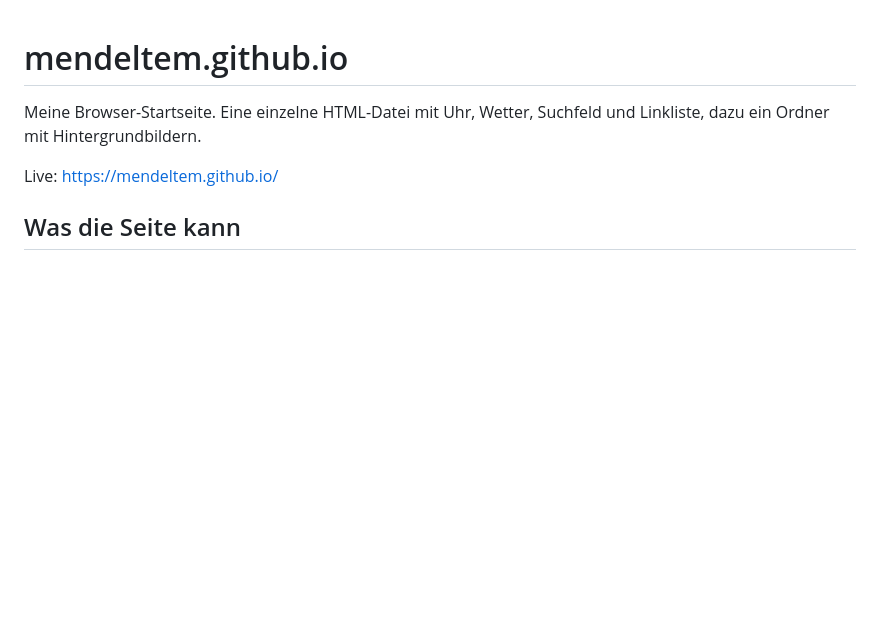
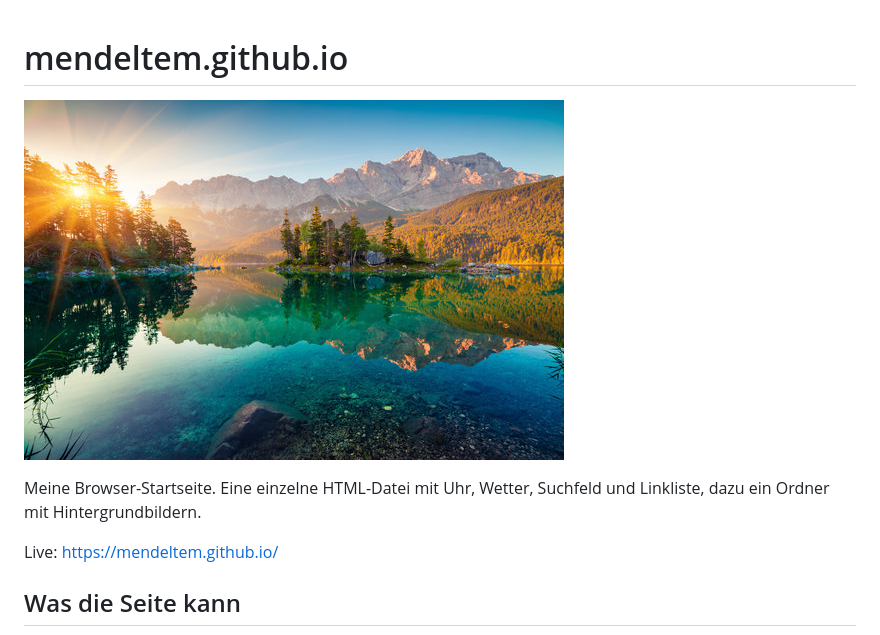
Before and after one commit to mendeltem/mendeltem.github.io, a Markdown page: README.md, the part around the change. Drawn GitHub-style; pictures changed too: readme.jpg (added); blank space fills up the shorter version.

Commit message:
Titelbild ins README aufnehmen
Co-Authored-By: Claude Opus 5 <noreply@anthropic.com>

```diff
--- a/README.md
+++ b/README.md
@@ -1,4 +1,6 @@
 # mendeltem.github.io
+
+![Bergsee im Morgenlicht](readme.jpg)
 
 Meine Browser-Startseite. Eine einzelne HTML-Datei mit Uhr, Wetter, Suchfeld
 und Linkliste, dazu ein Ordner mit Hintergrundbildern.
```
